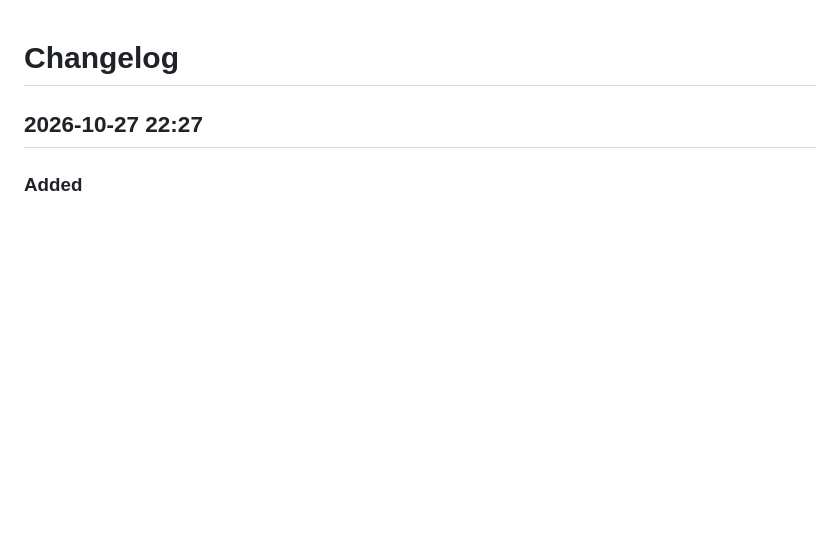
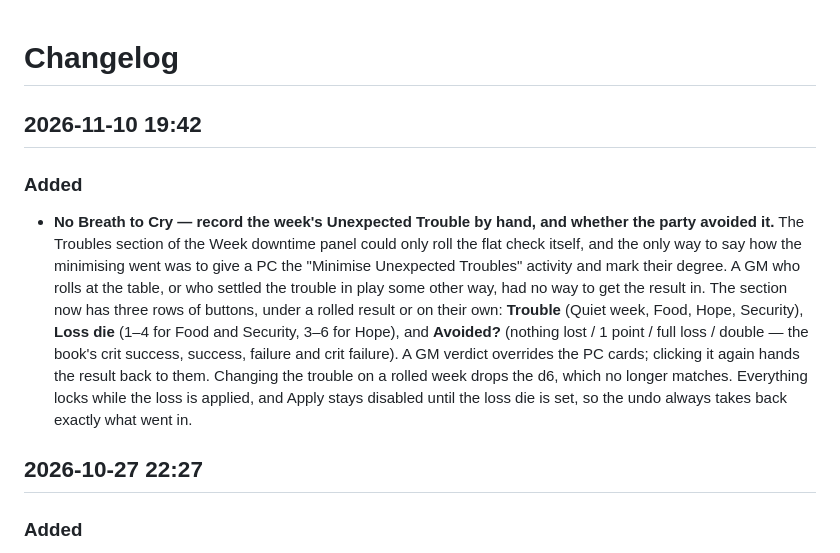
Before and after one commit to xKillerbees/foundryvtt-macros, a Markdown page: CHANGELOG.md, the part around the change. Rendered like a GitHub page; blank space fills up the shorter version.

```diff
--- a/CHANGELOG.md
+++ b/CHANGELOG.md
@@ -1,4 +1,20 @@
 # Changelog
+
+## 2026-11-10 19:42
+
+### Added
+- **No Breath to Cry — record the week's Unexpected Trouble by hand, and whether the party
+  avoided it.** The Troubles section of the Week downtime panel could only roll the flat check
+  itself, and the only way to say how the minimising went was to give a PC the "Minimise
+  Unexpected Troubles" activity and mark their degree. A GM who rolls at the table, or who
+  settled the trouble in play some other way, had no way to get the result in. The section
+  now has three rows of buttons, under a rolled result or on their own: **Trouble** (Quiet
+  week, Food, Hope, Security), **Loss die** (1–4 for Food and Security, 3–6 for Hope), and
+  **Avoided?** (nothing lost / 1 point / full loss / double — the book's crit success,
+  success, failure and crit failure). A GM verdict overrides the PC cards; clicking it again
+  hands the result back to them. Changing the trouble on a rolled week drops the d6, which no
+  longer matches. Everything locks while the loss is applied, and Apply stays disabled until
+  the loss die is set, so the undo always takes back exactly what went in.
 
 ## 2026-10-27 22:27
 
```
Also changed, not shown: macros/season-of-ghosts/README.md (+2 -1 lines), screenshots/season-of-ghosts/no-breath-to-cry-clock.png, 1 other file.
